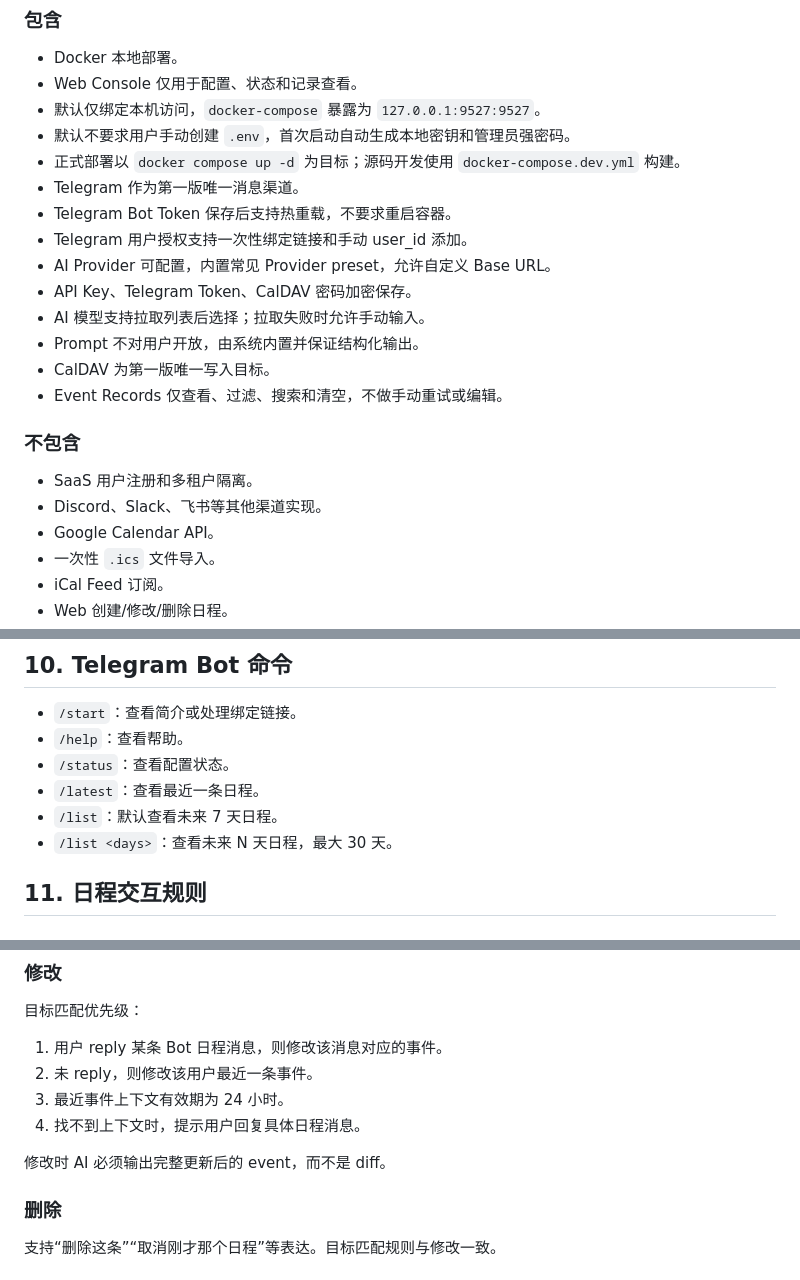
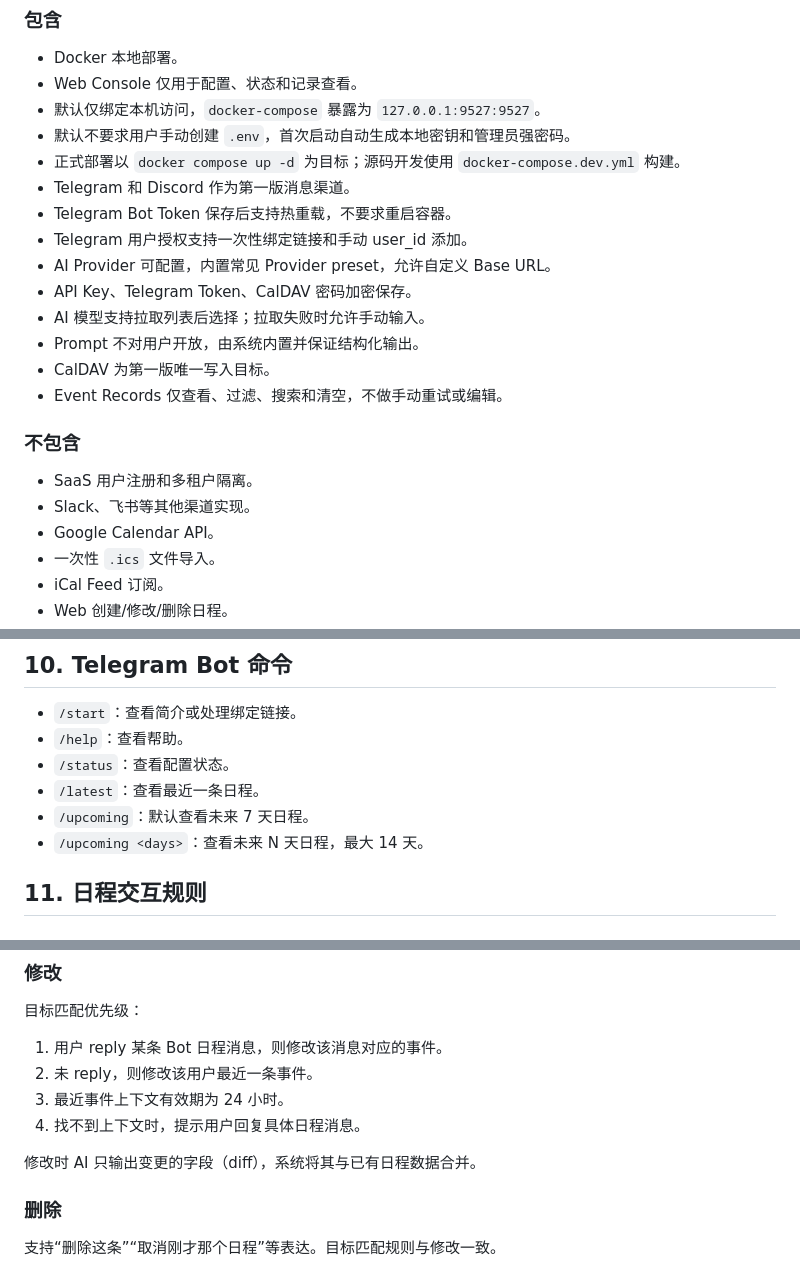
Before and after one commit to j2st1n/ai-calendar-assistant, a Markdown page: docs/requirements.md, 3 parts joined by grey strips. Drawn GitHub-style.

Commit message:
docs: 更新需求文档和 README — 修复过期内容
- requirements.md §2: Discord 从不包含改为已实现
- requirements.md §2: Telegram 从唯一渠道改为第一版渠道
- requirements.md §10: /list → /upcoming，最大 30→14 天
- requirements.md §11: AI 修改从完整输出改为 diff 合并
- requirements.md §18: 项目结构加 app/integrations/
- README.md: 目录结构加 app/calendar/ 和 app/integrations/，修正 channels/ 描述

Co-Authored-By: Sisyphus <sisyphus@ohmyopencode>

```diff
--- a/docs/requirements.md
+++ b/docs/requirements.md
@@ -15,7 +15,7 @@ AI Calendar Assistant 是一个自部署的私人 AI 日程管理助手。它通
 - 默认仅绑定本机访问，`docker-compose` 暴露为 `127.0.0.1:9527:9527`。
 - 默认不要求用户手动创建 `.env`，首次启动自动生成本地密钥和管理员强密码。
 - 正式部署以 `docker compose up -d` 为目标；源码开发使用 `docker-compose.dev.yml` 构建。
-- Telegram 作为第一版唯一消息渠道。
+- Telegram 和 Discord 作为第一版消息渠道。
 - Telegram Bot Token 保存后支持热重载，不要求重启容器。
 - Telegram 用户授权支持一次性绑定链接和手动 user_id 添加。
 - AI Provider 可配置，内置常见 Provider preset，允许自定义 Base URL。
@@ -28,7 +28,7 @@ AI Calendar Assistant 是一个自部署的私人 AI 日程管理助手。它通
 ### 不包含
 
 - SaaS 用户注册和多租户隔离。
-- Discord、Slack、飞书等其他渠道实现。
+- Slack、飞书等其他渠道实现。
 - Google Calendar API。
 - 一次性 `.ics` 文件导入。
 - iCal Feed 订阅。
@@ -254,8 +254,8 @@ Web Console 只做配置、状态和记录查看，不承担日程交互入口
 - `/help`：查看帮助。
 - `/status`：查看配置状态。
 - `/latest`：查看最近一条日程。
-- `/list`：默认查看未来 7 天日程。
-- `/list <days>`：查看未来 N 天日程，最大 30 天。
+- `/upcoming`：默认查看未来 7 天日程。
+- `/upcoming <days>`：查看未来 N 天日程，最大 14 天。
 
 ## 11. 日程交互规则
 
@@ -272,7 +272,7 @@ Web Console 只做配置、状态和记录查看，不承担日程交互入口
 3. 最近事件上下文有效期为 24 小时。
 4. 找不到上下文时，提示用户回复具体日程消息。
 
-修改时 AI 必须输出完整更新后的 event，而不是 diff。
+修改时 AI 只输出变更的字段（diff），系统将其与已有日程数据合并。
 
 ### 删除
 
```
Also changed, not shown: other parts of docs/requirements.md (+1 -0 lines), README.md (+3 -1 lines).
